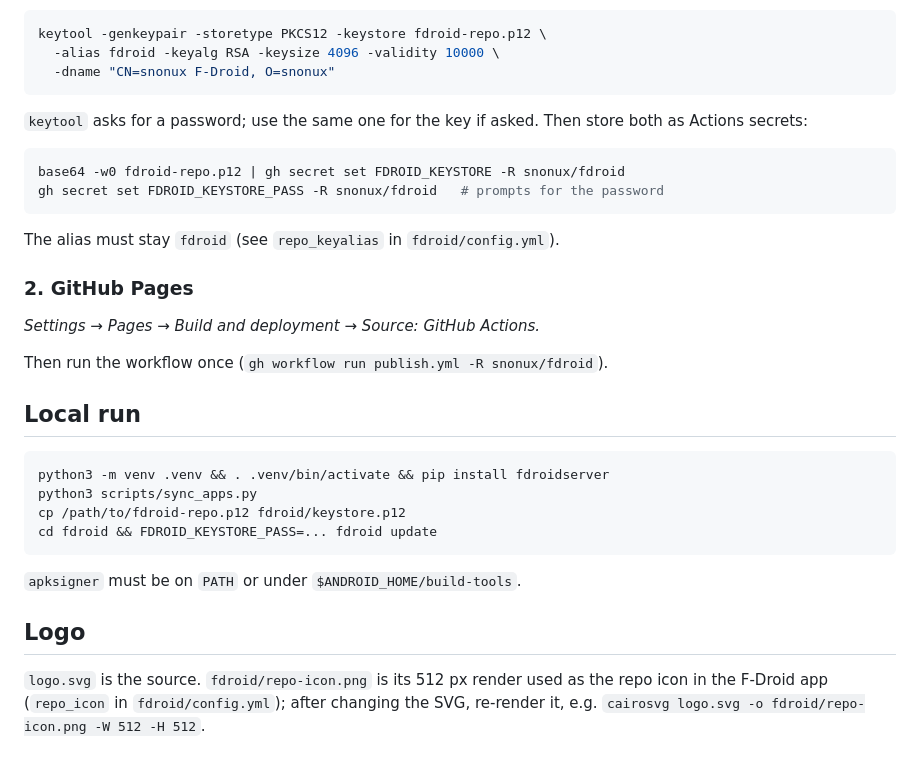
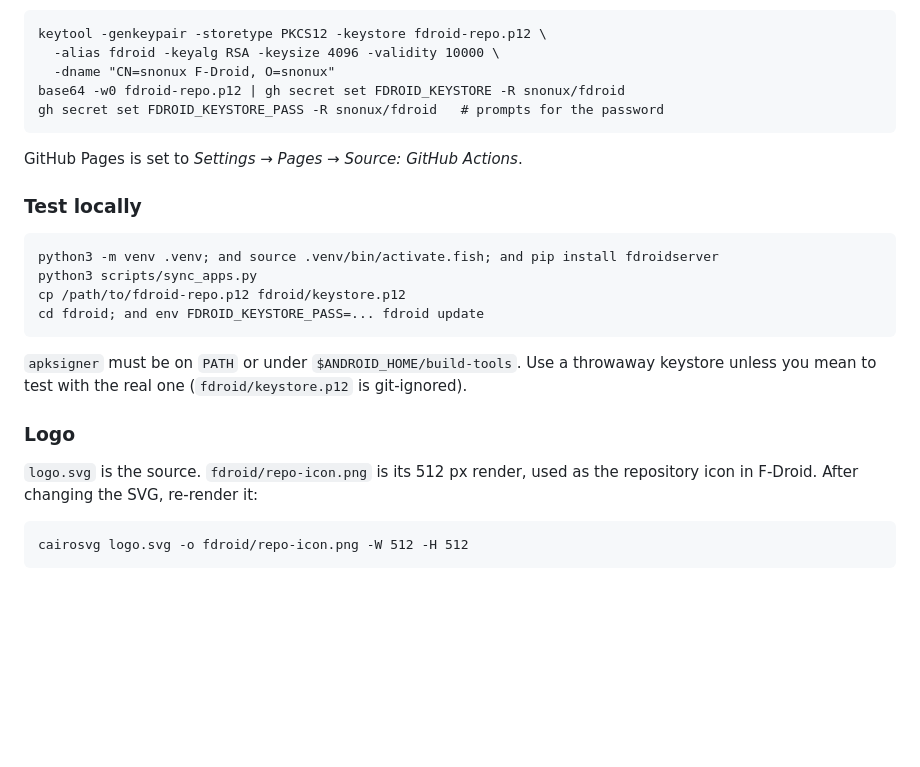
Before and after one commit to snonux/fdroid, a Markdown page: README.md, the part around one of its changes. GitHub-like rendering; blank space fills up the shorter version.

````diff
--- a/README.md
+++ b/README.md
@@ -66,37 +91,30 @@ the repo. Keep an offline backup.
 keytool -genkeypair -storetype PKCS12 -keystore fdroid-repo.p12 \
   -alias fdroid -keyalg RSA -keysize 4096 -validity 10000 \
   -dname "CN=snonux F-Droid, O=snonux"
-```
-
-`keytool` asks for a password; use the same one for the key if asked. Then store
-both as Actions secrets:
-
-```sh
 base64 -w0 fdroid-repo.p12 | gh secret set FDROID_KEYSTORE -R snonux/fdroid
 gh secret set FDROID_KEYSTORE_PASS -R snonux/fdroid   # prompts for the password
 ```
 
-The alias must stay `fdroid` (see `repo_keyalias` in `fdroid/config.yml`).
+GitHub Pages is set to *Settings → Pages → Source: GitHub Actions*.
 
-### 2. GitHub Pages
+### Test locally
 
-*Settings → Pages → Build and deployment → Source: GitHub Actions.*
-
-Then run the workflow once (`gh workflow run publish.yml -R snonux/fdroid`).
-
-## Local run
-
-```sh
-python3 -m venv .venv && . .venv/bin/activate && pip install fdroidserver
+```fish
+python3 -m venv .venv; and source .venv/bin/activate.fish; and pip install fdroidserver
 python3 scripts/sync_apps.py
 cp /path/to/fdroid-repo.p12 fdroid/keystore.p12
-cd fdroid && FDROID_KEYSTORE_PASS=... fdroid update
+cd fdroid; and env FDROID_KEYSTORE_PASS=... fdroid update
 ```
 
-`apksigner` must be on `PATH` or under `$ANDROID_HOME/build-tools`.
+`apksigner` must be on `PATH` or under `$ANDROID_HOME/build-tools`. Use a
+throwaway keystore unless you mean to test with the real one
+(`fdroid/keystore.p12` is git-ignored).
 
-## Logo
+### Logo
 
-`logo.svg` is the source. `fdroid/repo-icon.png` is its 512 px render used as
-the repo icon in the F-Droid app (`repo_icon` in `fdroid/config.yml`); after
-changing the SVG, re-render it, e.g. `cairosvg logo.svg -o fdroid/repo-icon.png -W 512 -H 512`.
+`logo.svg` is the source. `fdroid/repo-icon.png` is its 512 px render, used
+as the repository icon in F-Droid. After changing the SVG, re-render it:
+
+```fish
+cairosvg logo.svg -o fdroid/repo-icon.png -W 512 -H 512
+```
````
Also changed, not shown: other parts of README.md (+60 -35 lines), docs/onboarding-flutter-app.md (+30 -20 lines).
